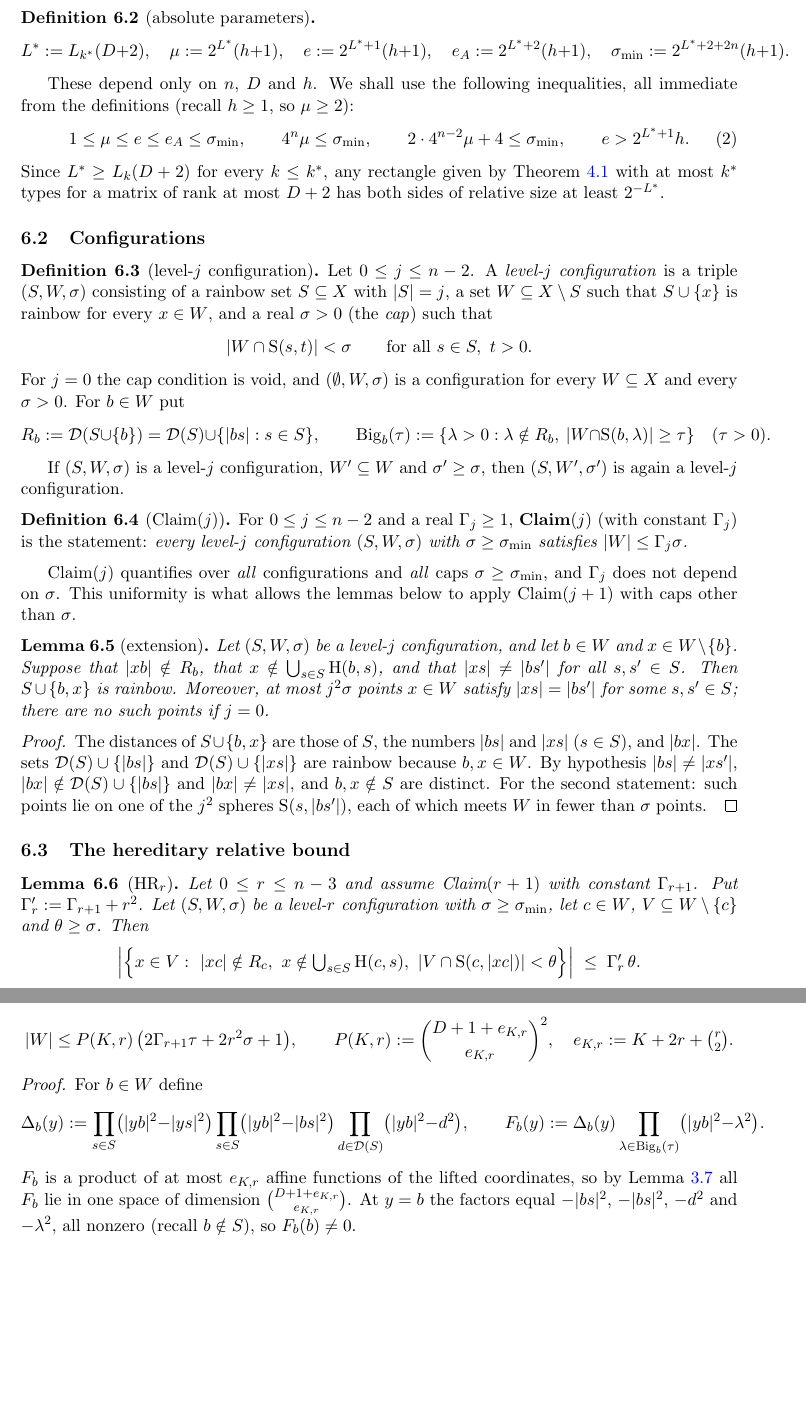
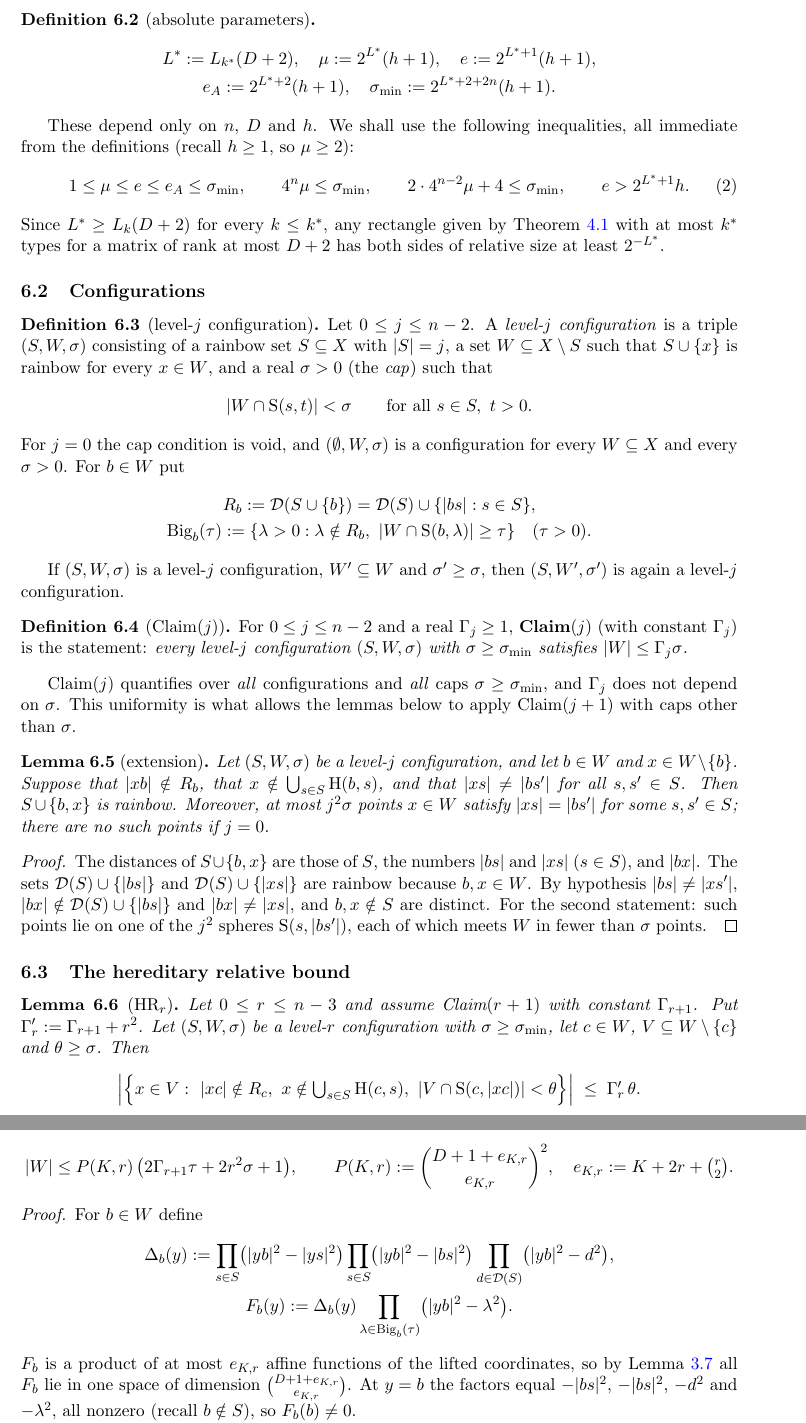
Before and after one commit to H0W4RD-dev/erdos-1088-lean, a LaTeX paper (paper/main.tex, which reads paper/sec06_framework.tex): two parts of pages 15 and 16 of 33, joined at a grey line, cut so that both start at the same text, the shorter picture padded with empty space. Compiled offline with pdfLaTeX.

Commit message:
Compile manuscript to paper/main.pdf; fix LaTeX errors and overfull displays
Co-Authored-By: Claude Opus 5.5 <noreply@anthropic.com>

```diff
--- a/paper/sec06_framework.tex
+++ b/paper/sec06_framework.tex
@@ -27,10 +27,10 @@ most $k_c(r)\le\kst$. For instance $k_3(w_1)=\binom{n-4}2+4n-12\ge k_5$, using $
 $\kst\le 6^{\,n-4}+2n^2$.
 
 \begin{definition}[absolute parameters]\label{def:absolute}
-\[
-\Lst:=L_{\kst}(D+2),\quad \mu:=2^{\Lst}(h+1),\quad e:=2^{\Lst+1}(h+1),\quad e_A:=2^{\Lst+2}(h+1),\quad
-\smin:=2^{\Lst+2+2n}(h+1).
-\]
+\begin{gather*}
+\Lst:=L_{\kst}(D+2),\quad \mu:=2^{\Lst}(h+1),\quad e:=2^{\Lst+1}(h+1),\\
+e_A:=2^{\Lst+2}(h+1),\quad \smin:=2^{\Lst+2+2n}(h+1).
+\end{gather*}
 \end{definition}
 These depend only on $n$, $D$ and $h$. We shall use the following inequalities, all immediate from the
 definitions (recall $h\ge1$, so $\mu\ge2$):
@@ -52,10 +52,10 @@ real $\sigma>0$ (the \emph{cap}) such that
 \]
 For $j=0$ the cap condition is void, and $(\emptyset,W,\sigma)$ is a configuration for every $W\subseteq X$
 and every $\sigma>0$. For $b\in W$ put
-\[
-R_b:=\Dist(S\cup\{b\})=\Dist(S)\cup\{\dd bs:s\in S\},\qquad
+\begin{gather*}
+R_b:=\Dist(S\cup\{b\})=\Dist(S)\cup\{\dd bs:s\in S\},\\
 \Bg_b(\tau):=\{\lambda>0:\lambda\notin R_b,\ |W\cap\Sph(b,\lambda)|\ge\tau\}\quad(\tau>0).
-\]
+\end{gather*}
 \end{definition}
 
 If $(S,W,\sigma)$ is a level-$j$ configuration, $W'\subseteq W$ and $\sigma'\ge\sigma$, then $(S,W',\sigma')$ is
@@ -127,11 +127,11 @@ e_{K,r}:=K+2r+\tbinom r2 .
 \end{lemma}
 \begin{proof}
 For $b\in W$ define
-\[
+\begin{gather*}
 \Delta_b(y):=\prod_{s\in S}\bigl(\dd yb^2-\dd ys^2\bigr)\prod_{s\in S}\bigl(\dd yb^2-\dd bs^2\bigr)
-\prod_{d\in\Dist(S)}\bigl(\dd yb^2-d^2\bigr),\qquad
+\prod_{d\in\Dist(S)}\bigl(\dd yb^2-d^2\bigr),\\
 F_b(y):=\Delta_b(y)\prod_{\lambda\in\Bg_b(\tau)}\bigl(\dd yb^2-\lambda^2\bigr).
-\]
+\end{gather*}
 $F_b$ is a product of at most $e_{K,r}$ affine functions of the lifted coordinates, so by Lemma~\ref{lem:DIM}
 all $F_b$ lie in one space of dimension $\binom{D+1+e_{K,r}}{e_{K,r}}$. At $y=b$ the factors equal $-\dd bs^2$,
 $-\dd bs^2$, $-d^2$ and $-\lambda^2$, all nonzero (recall $b\notin S$), so $F_b(b)\ne0$.
```
Also changed, not shown: paper/sec03_prelim.tex (+1 -1 lines), paper/sec07_top.tex (+3 -3 lines), paper/sec08_core.tex (+3 -3 lines), paper/sec10_main.tex (+4 -2 lines), paper/sec11b_lean.tex (+2 -0 lines), README.md, paper/main.pdf (added).
